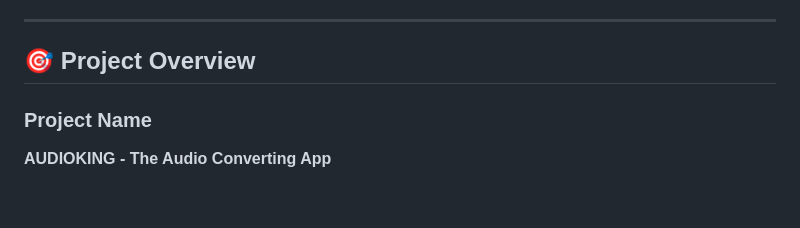
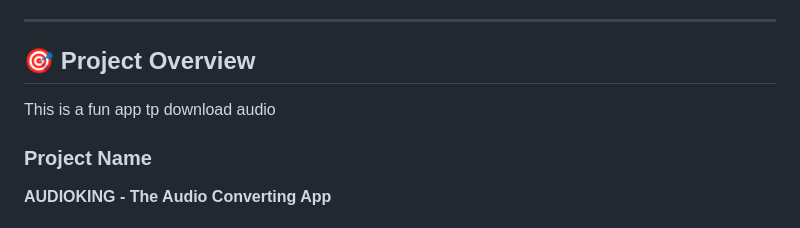
Before and after one commit to LordSK-unethical/AUDIOKING, a Markdown page: AUDIOKING_PROJECT_REPORT.md, the part around the change. GitHub-like rendering; blank space fills up the shorter version.

Commit message:
Add MD reports

```diff
--- a/AUDIOKING_PROJECT_REPORT.md
+++ b/AUDIOKING_PROJECT_REPORT.md
@@ -18,7 +18,7 @@
 ---
 
 ## 🎯 Project Overview
-
+This is a fun app tp download  audio
 ### Project Name
 **AUDIOKING - The Audio Converting App**
 
```
